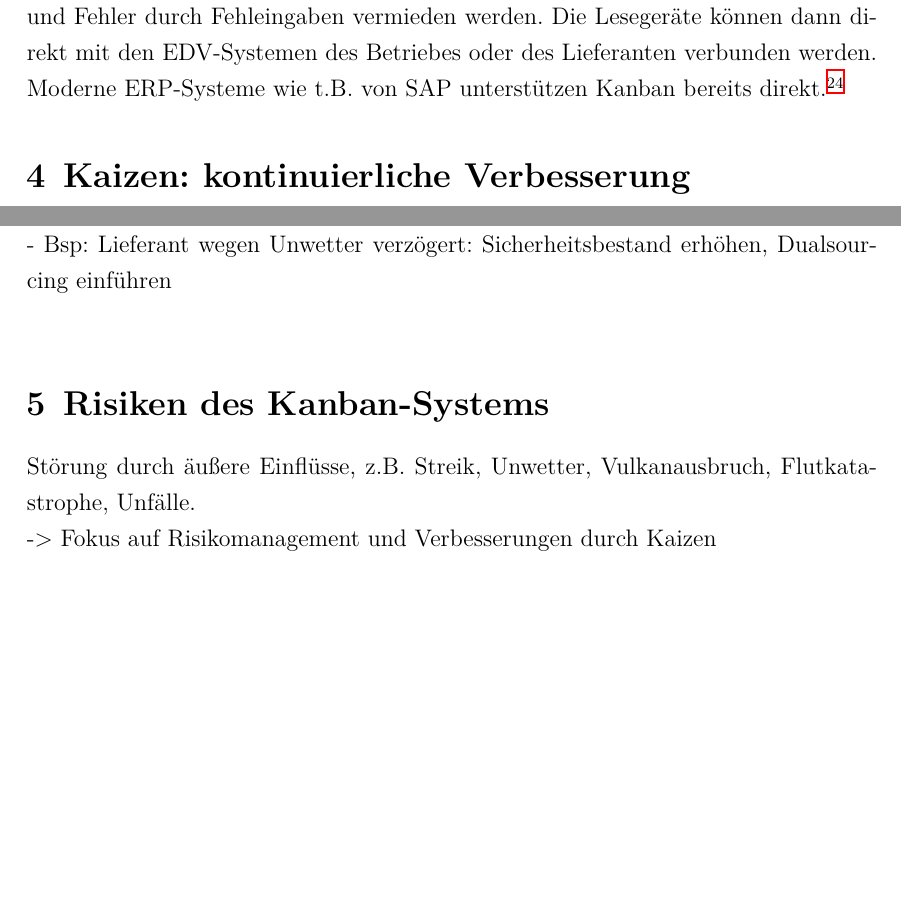
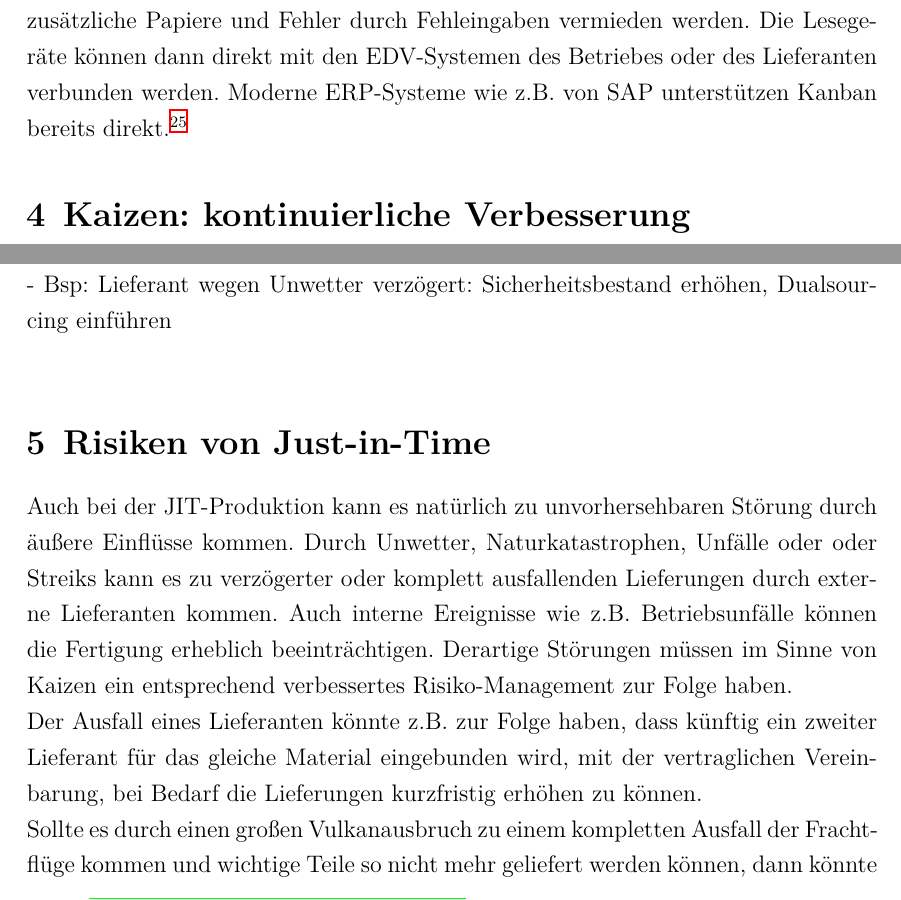
Before and after one commit to oliworx/JIT-manufacturing-with-Kanban, a LaTeX document (kanban.tex, which reads text.tex): two parts of page 13 of 15 before the commit and two parts of page 13 of 16 after it, joined at a grey line, cut so that both start at the same text, the shorter picture padded with empty space. Compiled offline with XeLaTeX; a missing font is replaced by an installed copy or a similar font; an older LaTeX class or package is replaced by its successor.

Commit message:
Risiken von JIT

```diff
--- a/text.tex
+++ b/text.tex
@@ -244,6 +244,6 @@ Als sinnvoll für die Datenerfassung haben sich Barcode-Lesegeräte und RFID-Sys
 Auf diese Weise können zusätzliche Papiere und Fehler durch Fehleingaben vermieden werden.
 Die Lesegeräte können dann direkt mit den EDV-Systemen des Betriebes oder des Lieferanten verbunden werden.
-Moderne ERP-Systeme wie t.B. von SAP unterstützen Kanban bereits direkt.\footnote{vgl. \cite{Weber2014KE} S.100}
+Moderne ERP-Systeme wie z.B. von SAP unterstützen Kanban bereits direkt.\footnote{vgl. \cite{Weber2014KE} S.100}
 
 \section{Kaizen: kontinuierliche Verbesserung}
 - Permanentes überprüfen auf Optimierungspotential.\\
@@ -257,6 +257,12 @@ Mit grösserer Anzahl von Kanban beginnen, schrittweise reduzieren (Geiger et al
 - Fehler sollten immer zu Verbesserungen führen.\\
 - Bsp: Lieferant wegen Unwetter verzögert: Sicherheitsbestand erhöhen, Dualsourcing einführen\\
 
-\section{Risiken des Kanban-Systems}
-Störung durch äußere Einflüsse, z.B. Streik, Unwetter, Vulkanausbruch, Flutkatastrophe, Unfälle.\\
--> Fokus auf Risikomanagement und Verbesserungen durch Kaizen\\
+\section{Risiken von Just-in-Time}
+Auch bei der JIT-Produktion kann es natürlich zu unvorhersehbaren Störung durch äußere Einflüsse kommen.
+Durch Unwetter, Naturkatastrophen, Unfälle oder oder Streiks kann es zu verzögerter oder komplett ausfallenden Lieferungen durch externe Lieferanten kommen.
+Auch interne Ereignisse wie z.B. Betriebsunfälle können die Fertigung erheblich beeinträchtigen.
+Derartige Störungen müssen im Sinne von Kaizen ein entsprechend verbessertes Risiko-Management zur Folge haben.\\
+Der Ausfall eines Lieferanten könnte z.B. zur Folge haben, dass künftig ein zweiter Lieferant für das
+gleiche Material eingebunden wird, mit der vertraglichen Vereinbarung, bei Bedarf die Lieferungen kurzfristig erhöhen zu können.\\
+Sollte es durch einen großen Vulkanausbruch zu einem kompletten Ausfall der Frachtflüge kommen und
+wichtige Teile so nicht mehr geliefert werden können, dann könnte eine Folge des Risikomanagements sein,
```
Also changed, not shown: kanban.pdf, text.tex (9 more changed lines).
